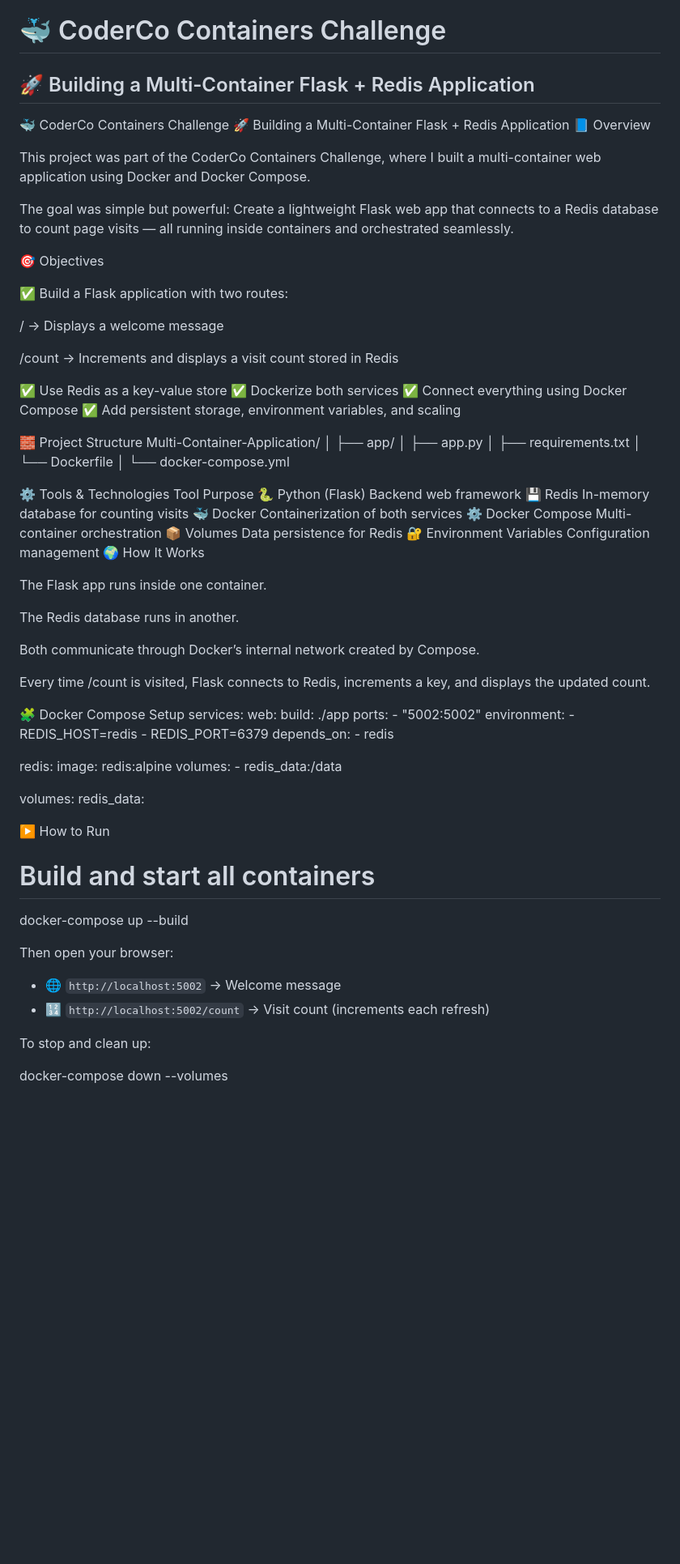
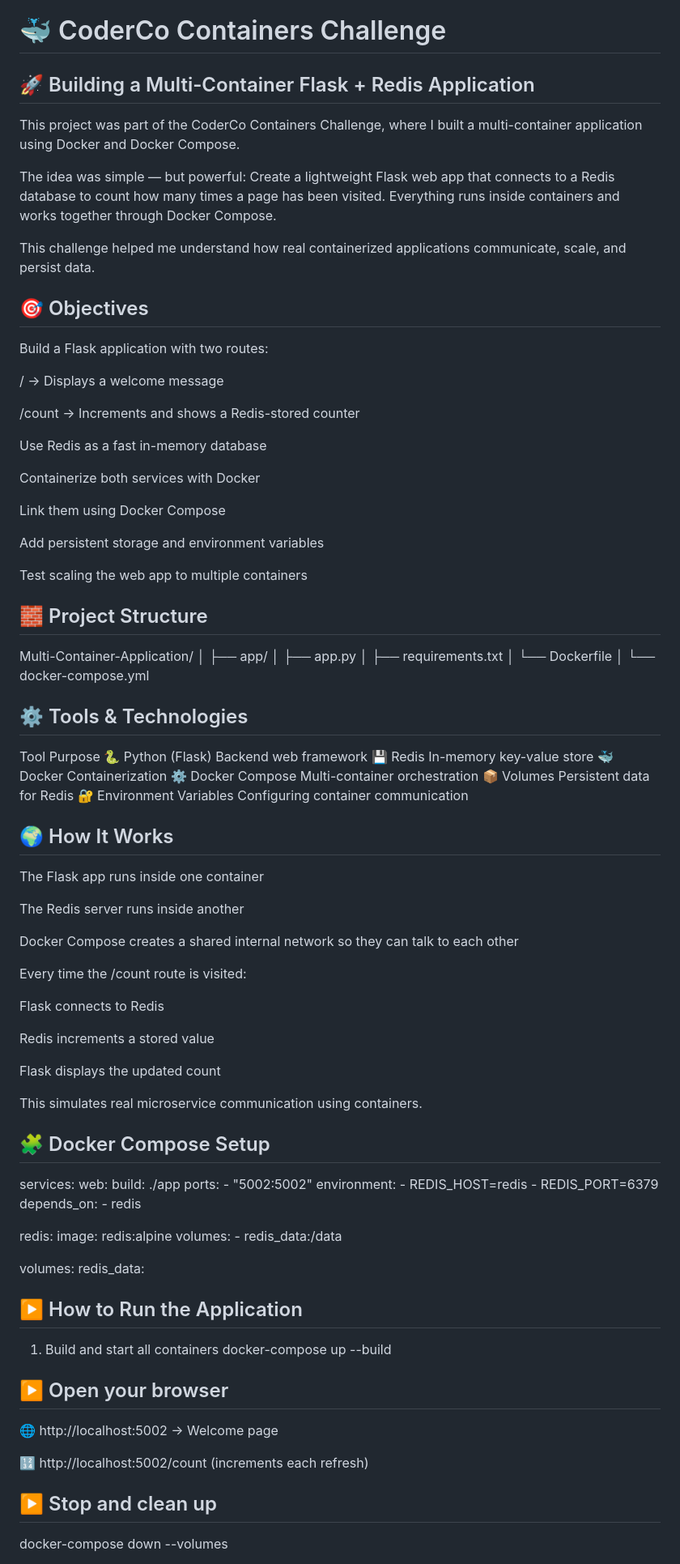
Before and after one commit to Param2ray/DevOps-Learning-Docker, a Markdown page: README.md, the part around one of its changes. Shown at 81% size. Drawn GitHub-style; blank space fills up the shorter version.

```diff
--- a/README.md
+++ b/README.md
@@ -1,29 +1,34 @@
 # 🐳 CoderCo Containers Challenge
-## 🚀 Building a Multi-Container Flask + Redis Application
+🚀 Building a Multi-Container Flask + Redis Application
+--
 
-🐳 CoderCo Containers Challenge
-🚀 Building a Multi-Container Flask + Redis Application
-📘 Overview
+This project was part of the CoderCo Containers Challenge, where I built a multi-container application using Docker and Docker Compose.
 
-This project was part of the CoderCo Containers Challenge, where I built a multi-container web application using Docker and Docker Compose.
+The idea was simple — but powerful:
+Create a lightweight Flask web app that connects to a Redis database to count how many times a page has been visited. Everything runs inside containers and works together through Docker Compose.
 
-The goal was simple but powerful:
-Create a lightweight Flask web app that connects to a Redis database to count page visits — all running inside containers and orchestrated seamlessly.
+This challenge helped me understand how real containerized applications communicate, scale, and persist data.
 
 🎯 Objectives
-
-✅ Build a Flask application with two routes:
+--
+Build a Flask application with two routes:
 
 / → Displays a welcome message
 
-/count → Increments and displays a visit count stored in Redis
+/count → Increments and shows a Redis-stored counter
 
-✅ Use Redis as a key-value store
-✅ Dockerize both services
-✅ Connect everything using Docker Compose
-✅ Add persistent storage, environment variables, and scaling
+Use Redis as a fast in-memory database
+
+Containerize both services with Docker
+
+Link them using Docker Compose
+
+Add persistent storage and environment variables
+
+Test scaling the web app to multiple containers
 
 🧱 Project Structure
+--
 Multi-Container-Application/
 │
 ├── app/
@@ -34,24 +39,35 @@ Multi-Container-Application/
 └── docker-compose.yml
 
 ⚙️ Tools & Technologies
+--
 Tool	Purpose
 🐍 Python (Flask)	Backend web framework
-💾 Redis	In-memory database for counting visits
-🐳 Docker	Containerization of both services
+💾 Redis	In-memory key-value store
+🐳 Docker	Containerization
 ⚙️ Docker Compose	Multi-container orchestration
-📦 Volumes	Data persistence for Redis
-🔐 Environment Variables	Configuration management
+📦 Volumes	Persistent data for Redis
+🔐 Environment Variables	Configuring container communication
+
 🌍 How It Works
+--
+The Flask app runs inside one container
 
-The Flask app runs inside one container.
+The Redis server runs inside another
 
-The Redis database runs in another.
+Docker Compose creates a shared internal network so they can talk to each other
 
-Both communicate through Docker’s internal network created by Compose.
+Every time the /count route is visited:
 
-Every time /count is visited, Flask connects to Redis, increments a key, and displays the updated count.
+Flask connects to Redis
+
+Redis increments a stored value
+
+Flask displays the updated count
+
+This simulates real microservice communication using containers.
 
 🧩 Docker Compose Setup
+--
 services:
   web:
     build: ./app
@@ -71,18 +87,19 @@ services:
 volumes:
   redis_data:
 
-▶️ How to Run
-# Build and start all containers
+▶️ How to Run the Application
+--
+1. Build and start all containers
 docker-compose up --build
 
+▶️ Open your browser
+--
 
-Then open your browser:
+🌐 http:\/\/localhost:5002 → Welcome page
 
-- 🌐 `http://localhost:5002` → Welcome message
-- 🔢 `http://localhost:5002/count` → Visit count (increments each refresh)
+🔢 http:\/\/localhost:5002/count (increments each refresh)
 
-
-To stop and clean up:
-
+▶️ Stop and clean up
+--
 docker-compose down --volumes
 
```
Also changed, not shown: other parts of README.md (+31 -43 lines).
